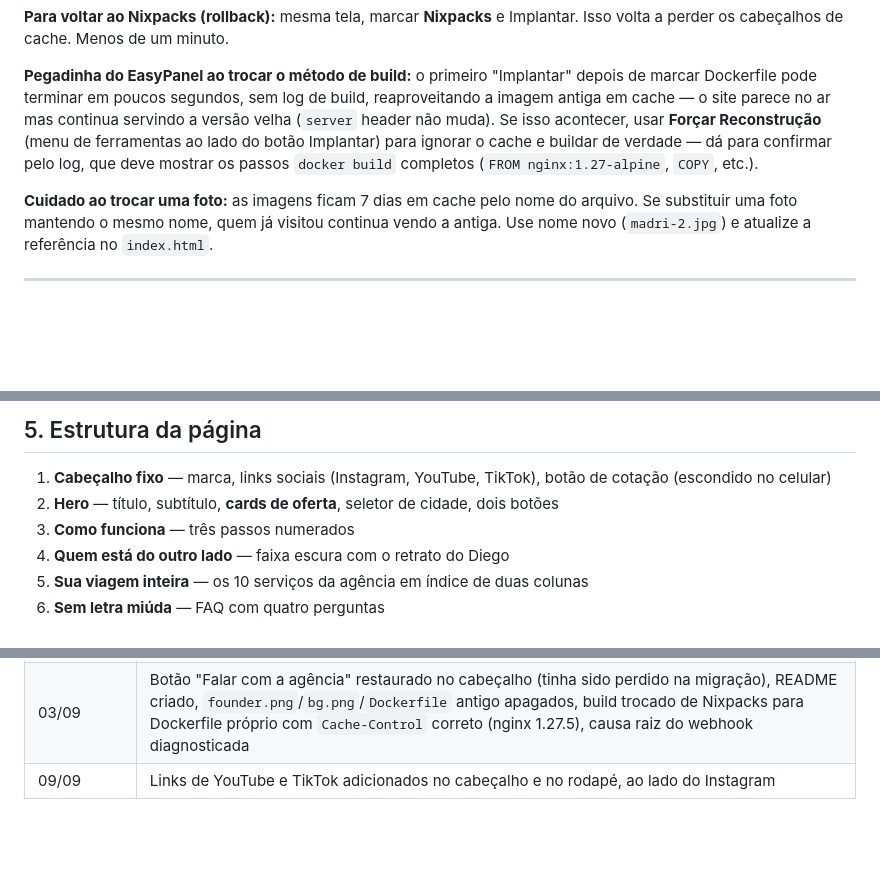
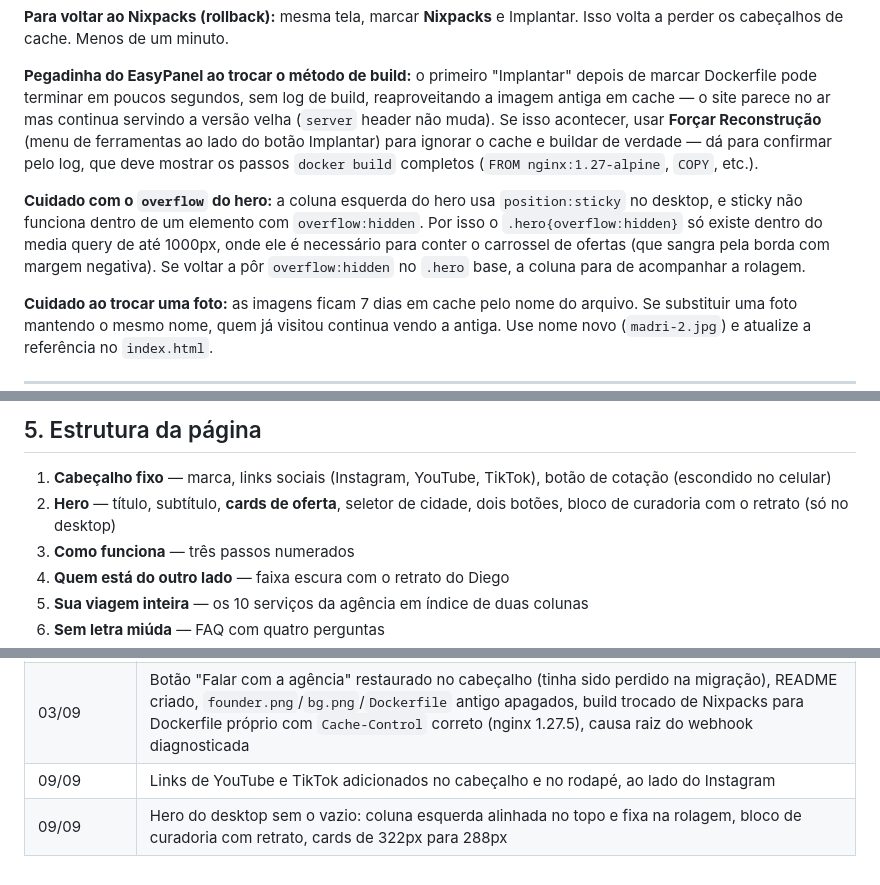
Before and after one commit to contdiego/contando-viagens-lp, a Markdown page: README.md, 3 parts joined by grey strips. Rendered like a GitHub page; blank space fills up the shorter version.

Commit message:
docs: registra ajuste do hero e armadilha do sticky com overflow
Co-Authored-By: Claude Opus 5 <noreply@anthropic.com>
Claude-Session: https://claude.ai/code/session_01Fb1N6dSYX7LYEKpjuZKYkr

```diff
--- a/README.md
+++ b/README.md
@@ -105,6 +105,12 @@ não muda). Se isso acontecer, usar **Forçar Reconstrução** (menu de ferramen
 botão Implantar) para ignorar o cache e buildar de verdade — dá para confirmar pelo log, que
 deve mostrar os passos `docker build` completos (`FROM nginx:1.27-alpine`, `COPY`, etc.).
 
+**Cuidado com o `overflow` do hero:** a coluna esquerda do hero usa `position:sticky` no
+desktop, e sticky não funciona dentro de um elemento com `overflow:hidden`. Por isso o
+`.hero{overflow:hidden}` só existe dentro do media query de até 1000px, onde ele é necessário
+para conter o carrossel de ofertas (que sangra pela borda com margem negativa). Se voltar a
+pôr `overflow:hidden` no `.hero` base, a coluna para de acompanhar a rolagem.
+
 **Cuidado ao trocar uma foto:** as imagens ficam 7 dias em cache pelo nome do arquivo. Se
 substituir uma foto mantendo o mesmo nome, quem já visitou continua vendo a antiga. Use nome
 novo (`madri-2.jpg`) e atualize a referência no `index.html`.
@@ -180,7 +186,7 @@ A economia visual é o que faz a página parecer cara.
 ## 5. Estrutura da página
 
 1. **Cabeçalho fixo** — marca, links sociais (Instagram, YouTube, TikTok), botão de cotação (escondido no celular)
-2. **Hero** — título, subtítulo, **cards de oferta**, seletor de cidade, dois botões
+2. **Hero** — título, subtítulo, **cards de oferta**, seletor de cidade, dois botões, bloco de curadoria com o retrato (só no desktop)
 3. **Como funciona** — três passos numerados
 4. **Quem está do outro lado** — faixa escura com o retrato do Diego
 5. **Sua viagem inteira** — os 10 serviços da agência em índice de duas colunas
@@ -336,3 +342,4 @@ no caso dos grupos, o nome muda conforme a cidade escolhida no seletor.
 | 09/09 | **Páginas legais.** Política de Privacidade e Termos de Serviço criados e linkados no rodapé; CSS para `v=4`. Exigência do Google para verificar o app OAuth que publica no YouTube — a política descreve o escopo `youtube.upload` e o Uso Limitado, e cita o Meta Pixel. Razão social, CNPJ e CNAE preenchidos a partir do cartão CNPJ. Endereço publicado só como "Recife/PE" — o logradouro do cartão é de Empresário Individual e não é exigido pela LGPD |
 | 03/09 | Botão "Falar com a agência" restaurado no cabeçalho (tinha sido perdido na migração), README criado, `founder.png`/`bg.png`/`Dockerfile` antigo apagados, build trocado de Nixpacks para Dockerfile próprio com `Cache-Control` correto (nginx 1.27.5), causa raiz do webhook diagnosticada |
 | 09/09 | Links de YouTube e TikTok adicionados no cabeçalho e no rodapé, ao lado do Instagram |
+| 09/09 | Hero do desktop sem o vazio: coluna esquerda alinhada no topo e fixa na rolagem, bloco de curadoria com retrato, cards de 322px para 288px |
```
